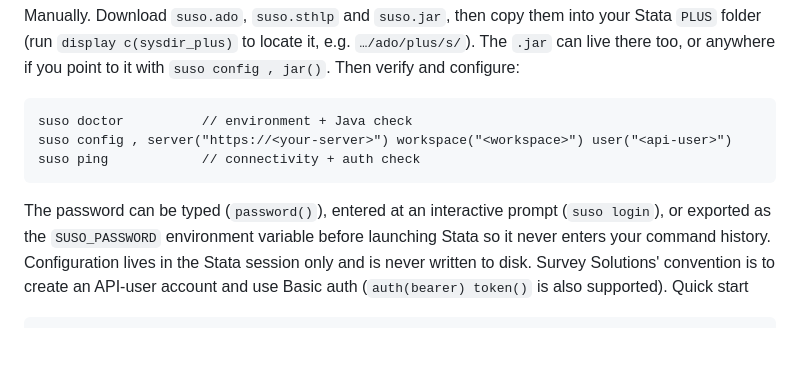
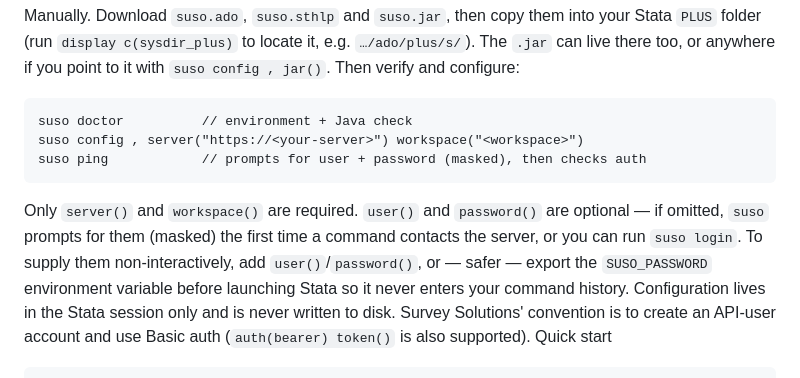
Before and after one commit to arehman10/survey_solutions_api, a Markdown page: README.md, the part around the change. GitHub-like rendering; blank space fills up the shorter version.

Commit message:
Update README with configuration and password details
Clarify optional parameters in configuration instructions and improve password handling explanation.

````diff
--- a/README.md
+++ b/README.md
@@ -39,11 +39,13 @@ The `.jar` can live there too, or anywhere if you point to it with `suso config
 Then verify and configure:
 ```stata
 suso doctor          // environment + Java check
-suso config , server("https://<your-server>") workspace("<workspace>") user("<api-user>")
-suso ping            // connectivity + auth check
+suso config , server("https://<your-server>") workspace("<workspace>")
+suso ping            // prompts for user + password (masked), then checks auth
 ```
-The password can be typed (`password()`), entered at an interactive prompt
-(`suso login`), or exported as the `SUSO_PASSWORD` environment variable before launching
+Only `server()` and `workspace()` are required. `user()` and `password()` are optional —
+if omitted, `suso` prompts for them (masked) the first time a command contacts the server,
+or you can run `suso login`. To supply them non-interactively, add `user()`/`password()`,
+or — safer — export the `SUSO_PASSWORD` environment variable before launching
 Stata so it never enters your command history. Configuration lives in the Stata session
 only and is never written to disk. Survey Solutions' convention is to create an
 API-user account and use Basic auth (`auth(bearer) token()` is also supported).
````
